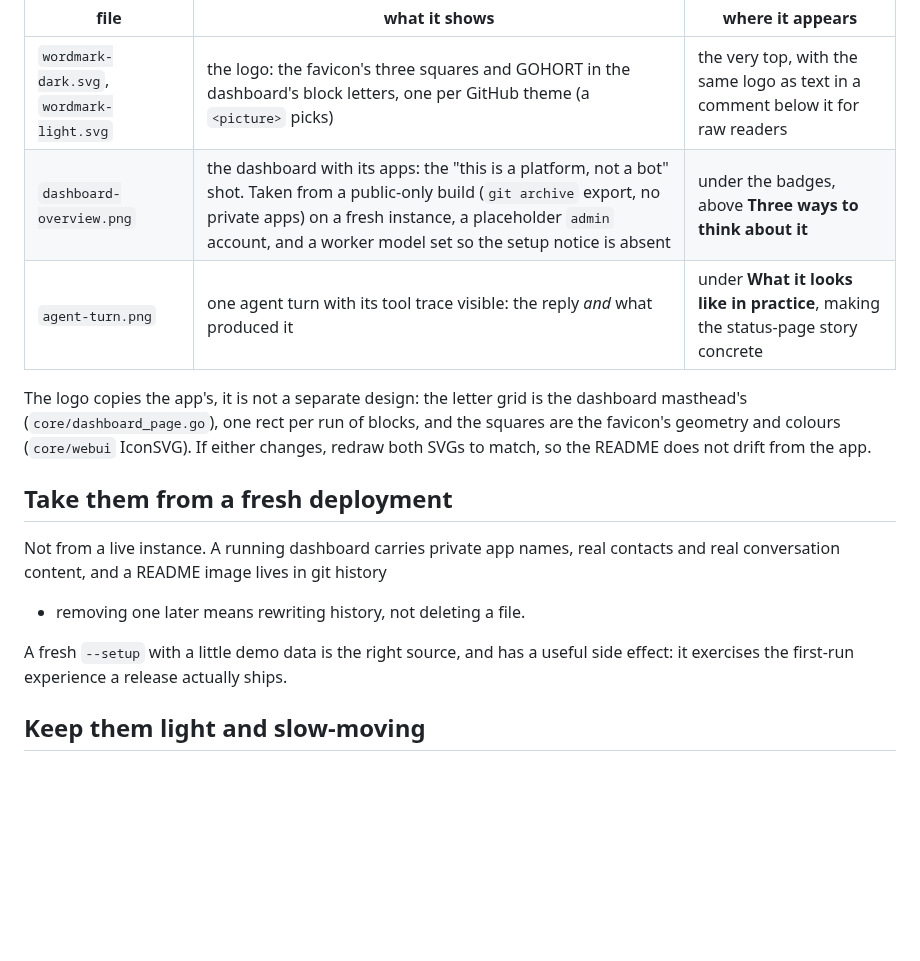
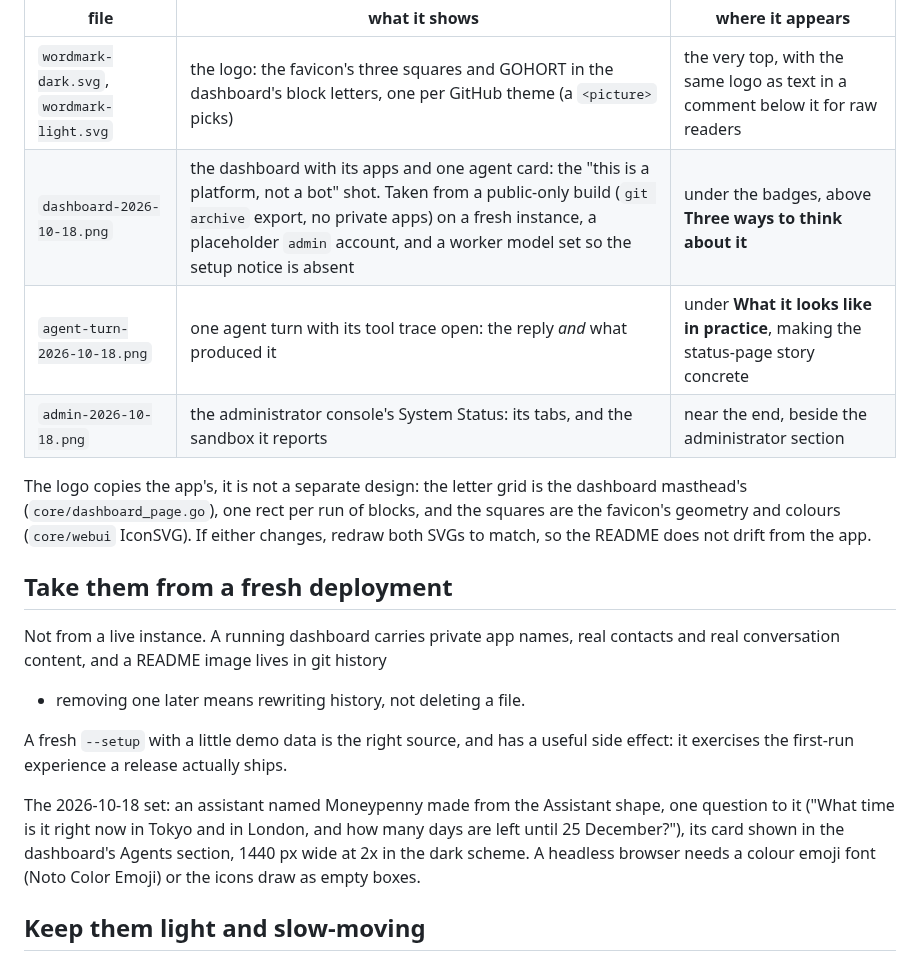
Before and after one commit to cmcoffee/gohort, a Markdown page: docs/images/README.md, the part around the change. GitHub-like rendering; blank space fills up the shorter version.

Commit message:
docs: fresh README screenshots
The dashboard, an agent turn and the administrator console, retaken
from a public-only build on a fresh instance with a placeholder admin
account: the dashboard now shows its Agents section with one assistant,
and the agent turn has its tool trace open. 2x for a sharp render, under
new names because GitHub caches README images by URL.

Co-Authored-By: Claude Opus 5.5 <noreply@anthropic.com>

```diff
--- a/docs/images/README.md
+++ b/docs/images/README.md
@@ -5,8 +5,9 @@ Images referenced from the top-level `README.md`:
 | file | what it shows | where it appears |
 |---|---|---|
 | `wordmark-dark.svg`, `wordmark-light.svg` | the logo: the favicon's three squares and GOHORT in the dashboard's block letters, one per GitHub theme (a `<picture>` picks) | the very top, with the same logo as text in a comment below it for raw readers |
-| `dashboard-overview.png` | the dashboard with its apps: the "this is a platform, not a bot" shot. Taken from a public-only build (`git archive` export, no private apps) on a fresh instance, a placeholder `admin` account, and a worker model set so the setup notice is absent | under the badges, above **Three ways to think about it** |
-| `agent-turn.png` | one agent turn with its tool trace visible: the reply *and* what produced it | under **What it looks like in practice**, making the status-page story concrete |
+| `dashboard-2026-10-18.png` | the dashboard with its apps and one agent card: the "this is a platform, not a bot" shot. Taken from a public-only build (`git archive` export, no private apps) on a fresh instance, a placeholder `admin` account, and a worker model set so the setup notice is absent | under the badges, above **Three ways to think about it** |
+| `agent-turn-2026-10-18.png` | one agent turn with its tool trace open: the reply *and* what produced it | under **What it looks like in practice**, making the status-page story concrete |
+| `admin-2026-10-18.png` | the administrator console's System Status: its tabs, and the sandbox it reports | near the end, beside the administrator section |
 
 The logo copies the app's, it is not a separate design: the letter grid is the
 dashboard masthead's (`core/dashboard_page.go`), one rect per run of blocks, and
@@ -23,6 +24,12 @@ contacts and real conversation content, and a README image lives in git history
 A fresh `--setup` with a little demo data is the right source, and has a useful
 side effect: it exercises the first-run experience a release actually ships.
 
+The 2026-10-18 set: an assistant named Moneypenny made from the Assistant shape,
+one question to it ("What time is it right now in Tokyo and in London, and how
+many days are left until 25 December?"), its card shown in the dashboard's
+Agents section, 1440 px wide at 2x in the dark scheme. A headless browser needs
+a colour emoji font (Noto Color Emoji) or the icons draw as empty boxes.
+
 ## Keep them light and slow-moving
 
 PNG, a few hundred KB each; they land in every clone and in the release archive.
```
Also changed, not shown: README.md (+3 -3 lines), docs/images/admin-2026-10-18.png (added), docs/images/admin.png (deleted), docs/images/agent-turn-2026-10-18.png (added), docs/images/agent-turn.png (deleted), docs/images/dashboard-2026-10-18.png (added), docs/images/dashboard-overview.png (deleted), 1 other file.
